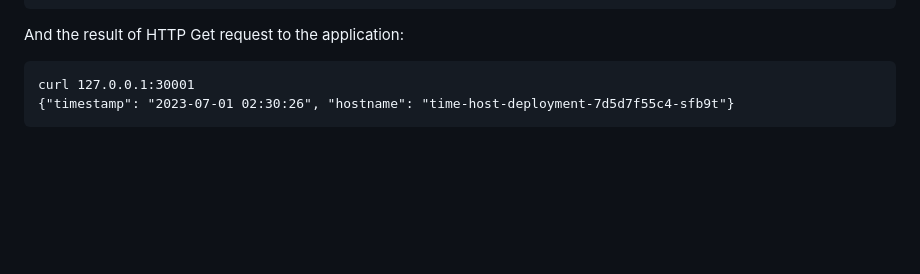
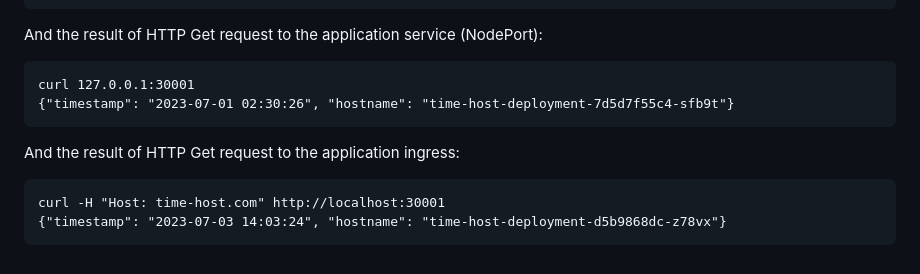
Before and after one commit to aryanrhm/time-host, a Markdown page: README.md, the part around the change. Rendered like a GitHub page; blank space fills up the shorter version.

````diff
--- a/README.md
+++ b/README.md
@@ -95,8 +95,13 @@ time="2023-07-01T02:09:17Z" level=info msg="Processing results: applications=1 i
 ```
 
 
-And the result of HTTP Get request to the application:
+And the result of HTTP Get request to the application service (NodePort):
 ```
 curl 127.0.0.1:30001
 {"timestamp": "2023-07-01 02:30:26", "hostname": "time-host-deployment-7d5d7f55c4-sfb9t"}
 ```
+And the result of HTTP Get request to the application ingress:
+```
+curl -H "Host: time-host.com" http://localhost:30001
+{"timestamp": "2023-07-03 14:03:24", "hostname": "time-host-deployment-d5b9868dc-z78vx"}
+```
````
